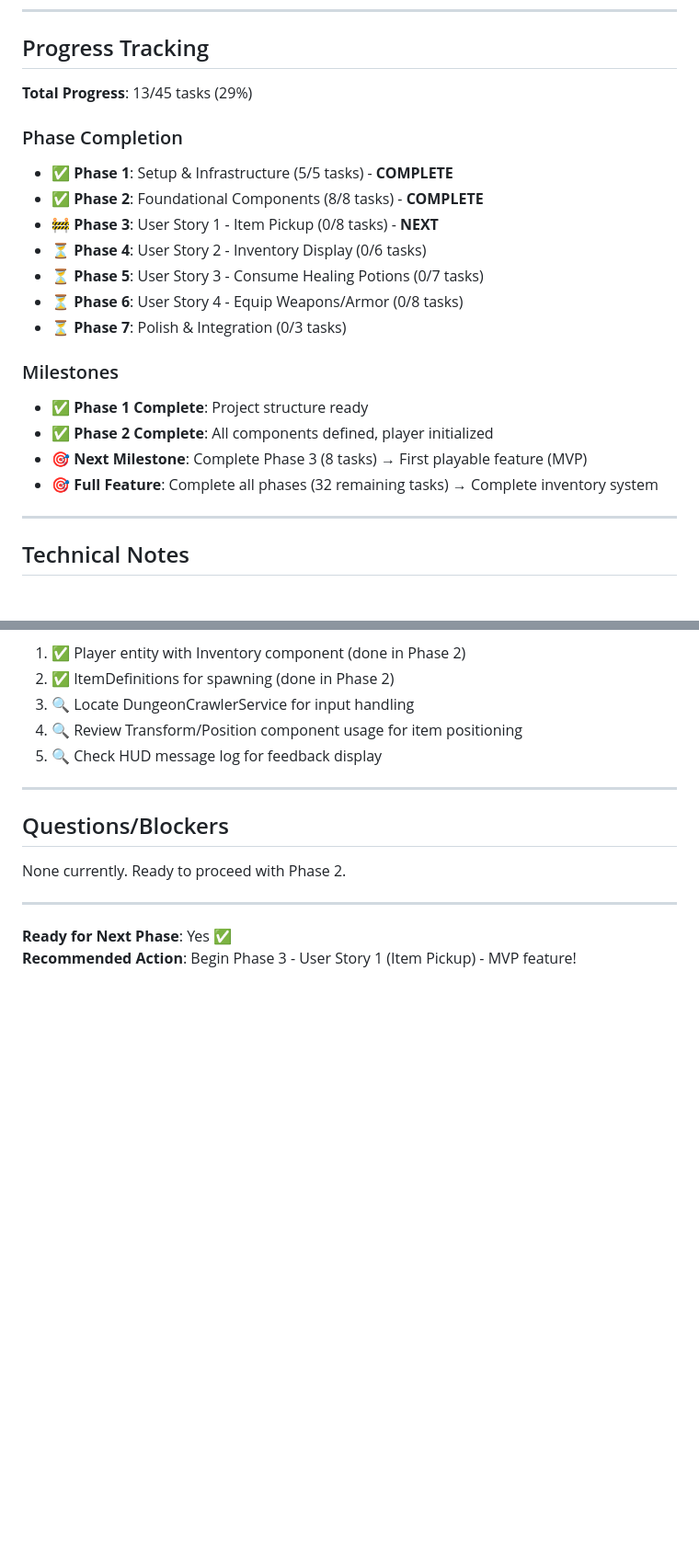
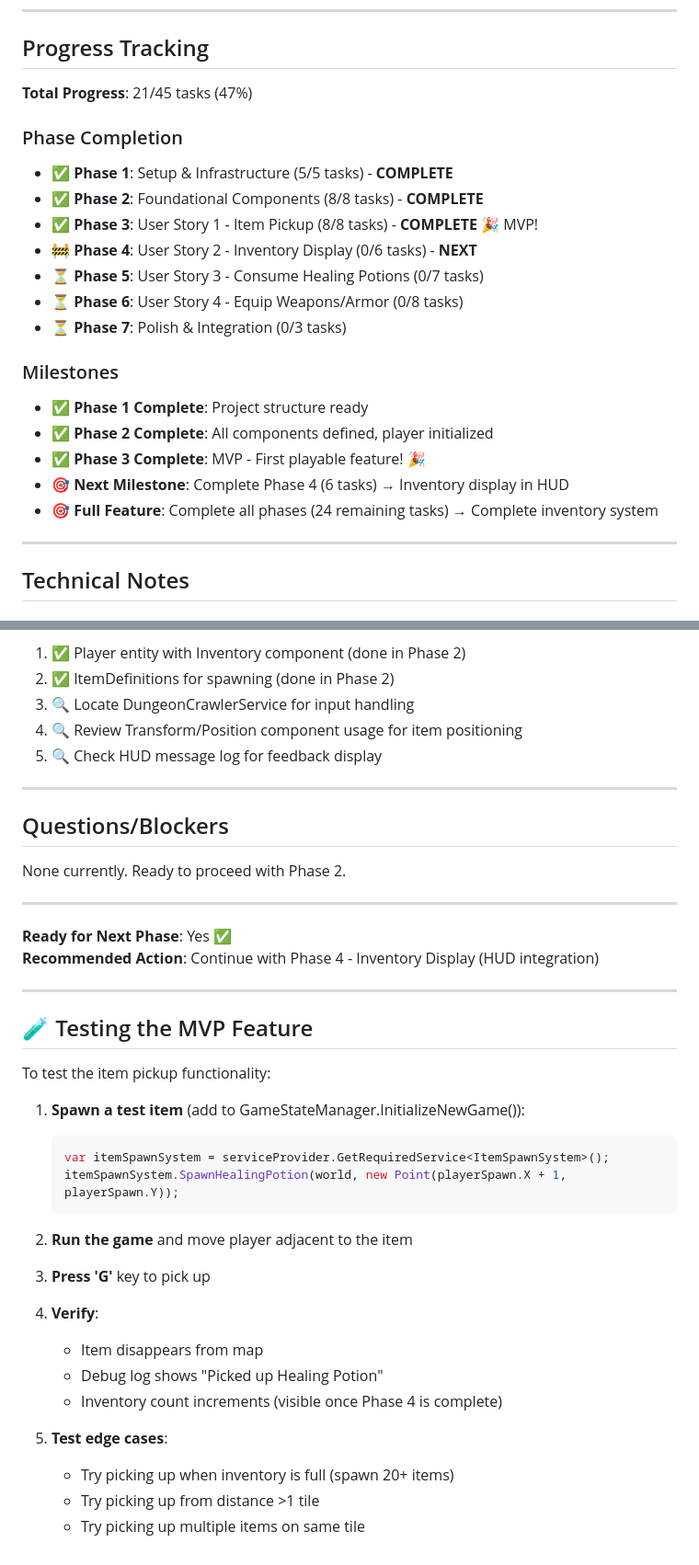
Before and after one commit to GiantCroissant-Lunar/lablab-bean, a Markdown page: specs/001-inventory-system/PROGRESS.md, 2 parts joined by grey strips. Shown at 92% size. Rendered like a GitHub page; blank space fills up the shorter version.

Commit message:
docs: Update progress tracker for Phase 3 completion (MVP milestone)

````diff
--- a/specs/001-inventory-system/PROGRESS.md
+++ b/specs/001-inventory-system/PROGRESS.md
@@ -88,13 +88,13 @@ dotnet/framework/LablabBean.Game.Core/
 
 ## Progress Tracking
 
-**Total Progress**: 13/45 tasks (29%)
+**Total Progress**: 21/45 tasks (47%)
 
 ### Phase Completion
 - ✅ **Phase 1**: Setup & Infrastructure (5/5 tasks) - **COMPLETE**
 - ✅ **Phase 2**: Foundational Components (8/8 tasks) - **COMPLETE**
-- 🚧 **Phase 3**: User Story 1 - Item Pickup (0/8 tasks) - **NEXT**
-- ⏳ **Phase 4**: User Story 2 - Inventory Display (0/6 tasks)
+- ✅ **Phase 3**: User Story 1 - Item Pickup (8/8 tasks) - **COMPLETE** 🎉 MVP!
+- 🚧 **Phase 4**: User Story 2 - Inventory Display (0/6 tasks) - **NEXT**
 - ⏳ **Phase 5**: User Story 3 - Consume Healing Potions (0/7 tasks)
 - ⏳ **Phase 6**: User Story 4 - Equip Weapons/Armor (0/8 tasks)
 - ⏳ **Phase 7**: Polish & Integration (0/3 tasks)
@@ -102,8 +102,9 @@ dotnet/framework/LablabBean.Game.Core/
 ### Milestones
 - ✅ **Phase 1 Complete**: Project structure ready
 - ✅ **Phase 2 Complete**: All components defined, player initialized
-- 🎯 **Next Milestone**: Complete Phase 3 (8 tasks) → First playable feature (MVP)
-- 🎯 **Full Feature**: Complete all phases (32 remaining tasks) → Complete inventory system
+- ✅ **Phase 3 Complete**: MVP - First playable feature! 🎉
+- 🎯 **Next Milestone**: Complete Phase 4 (6 tasks) → Inventory display in HUD
+- 🎯 **Full Feature**: Complete all phases (24 remaining tasks) → Complete inventory system
 
 ---
 
@@ -140,4 +141,30 @@ None currently. Ready to proceed with Phase 2.
 ---
 
 **Ready for Next Phase**: Yes ✅
-**Recommended Action**: Begin Phase 3 - User Story 1 (Item Pickup) - MVP feature!
+**Recommended Action**: Continue with Phase 4 - Inventory Display (HUD integration)
+
+---
+
+## 🧪 Testing the MVP Feature
+
+To test the item pickup functionality:
+
+1. **Spawn a test item** (add to GameStateManager.InitializeNewGame()):
+   ```csharp
+   var itemSpawnSystem = serviceProvider.GetRequiredService<ItemSpawnSystem>();
+   itemSpawnSystem.SpawnHealingPotion(world, new Point(playerSpawn.X + 1, playerSpawn.Y));
+   ```
+
+2. **Run the game** and move player adjacent to the item
+
+3. **Press 'G'** key to pick up
+
+4. **Verify**:
+   - Item disappears from map
+   - Debug log shows "Picked up Healing Potion"
+   - Inventory count increments (visible once Phase 4 is complete)
+
+5. **Test edge cases**:
+   - Try picking up when inventory is full (spawn 20+ items)
+   - Try picking up from distance >1 tile
+   - Try picking up multiple items on same tile
````
Also changed, not shown: other parts of specs/001-inventory-system/PROGRESS.md (+2 -2 lines).
